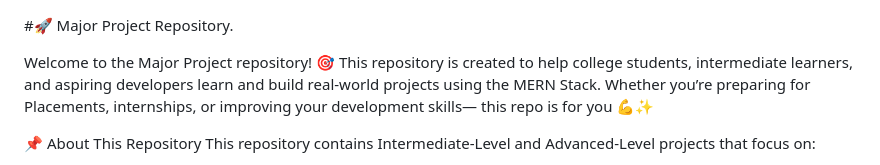
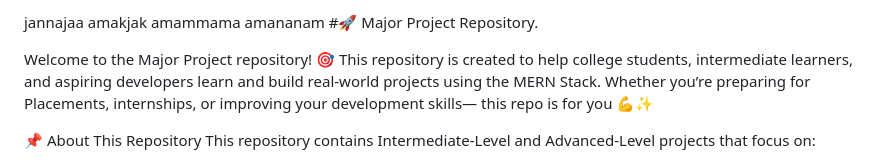
Before and after one commit to Harshvardhan8922/Major_Project, a Markdown page: Readme.md, the part around the change. GitHub-like rendering.

```diff
--- a/Readme.md
+++ b/Readme.md
@@ -1,3 +1,7 @@
+jannajaa
+amakjak
+amammama
+amananam
 #🚀 Major Project Repository.
 
 Welcome to the Major Project repository! 🎯
```
